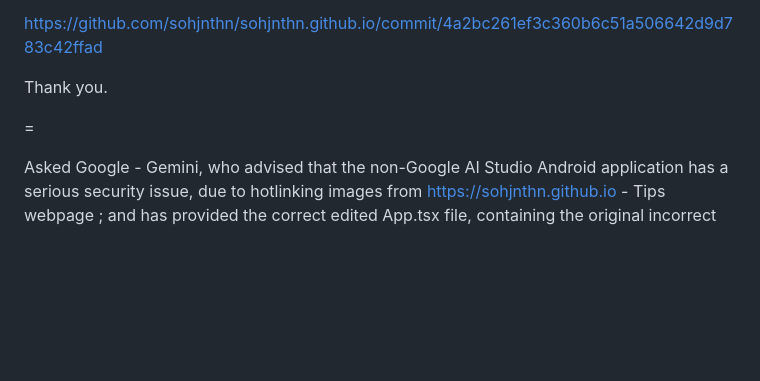
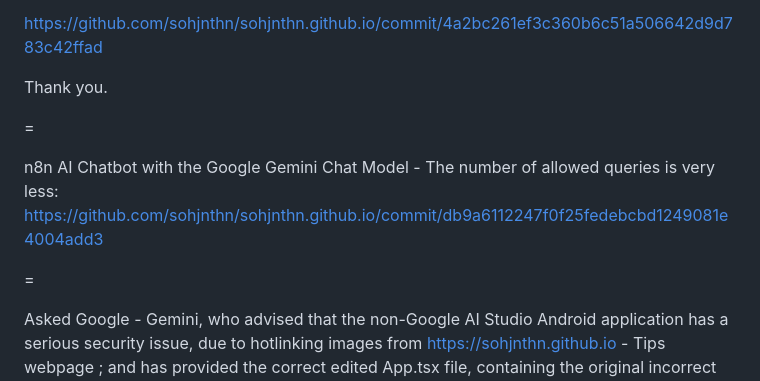
Before and after one commit to sohjnthn/sohjnthn.github.io, a Markdown page: README.md, the part around the change. Drawn GitHub-style; blank space fills up the shorter version.

```diff
--- a/README.md
+++ b/README.md
@@ -187,6 +187,11 @@ Thank you.
 
 =
 
+n8n AI Chatbot with the Google Gemini Chat Model - The number of allowed queries is very less:
+https://github.com/sohjnthn/sohjnthn.github.io/commit/db9a6112247f0f25fedebcbd1249081e4004add3
+
+=
+
 Asked Google - Gemini, who advised that the non-Google AI Studio Android application has a serious security issue, due to hotlinking images from https://sohjnthn.github.io - Tips webpage ; and has provided the correct edited App.tsx file, containing the original incorrect filenames, and which state the  required local assets folder image file names.
 
 The images needs to be in the local assets folder, and need to be renamed such that whitespace characters are replaced with underscore character, and capital letters/alphabets need to be changed to small letters.
```
